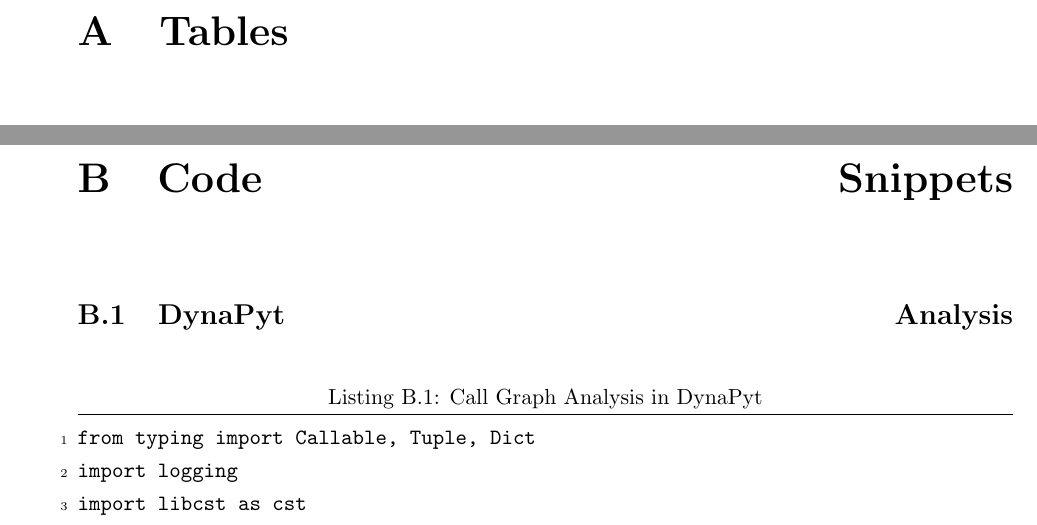
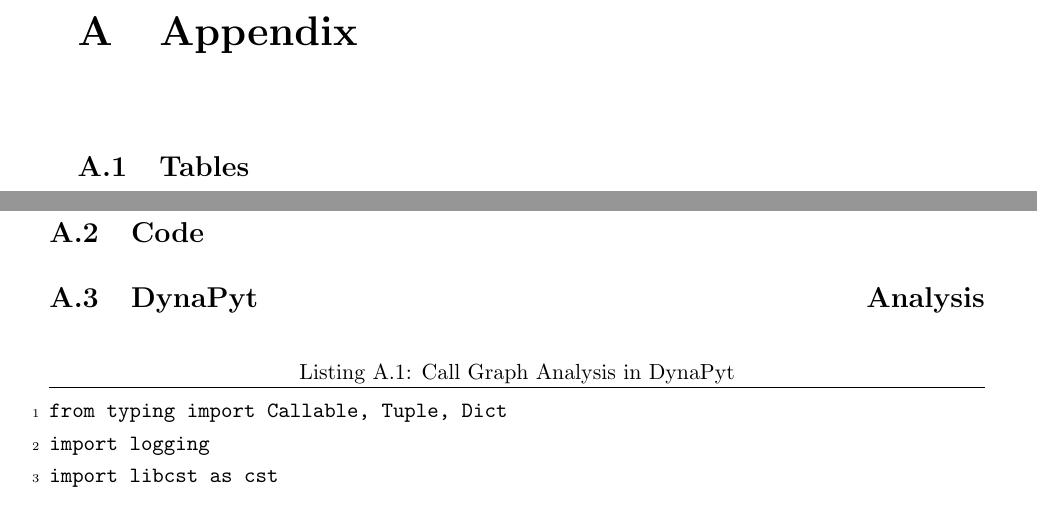
Before and after one commit to piyush-bajaj/DynamicPythonBenchmark, a LaTeX thesis (report.tex): two parts of pages 47 and 55 of 75 before the commit and two parts of pages 47 and 54 of 75 after it, joined at a grey line, cut at the place of the change. Compiled offline with pdfLaTeX.

Commit message:
appendix style change

```diff
--- a/report.tex
+++ b/report.tex
@@ -107,11 +107,14 @@
 \input{chapters/conclusion.tex}
 
 \appendix
-\chapter{Tables}
+\chapter{Appendix}
+\section{Tables}
 \label{appendix:tables}
 \input{chapters/appendixA.tex}
 
-\chapter{Code Snippets}
+% \chapter{Appendix B}
+\newpage
+\section{Code}
 \label{appendix:code snippets}
 \input{chapters/appendixB.tex}
 
```
Also changed, not shown: Thesis.pdf.
